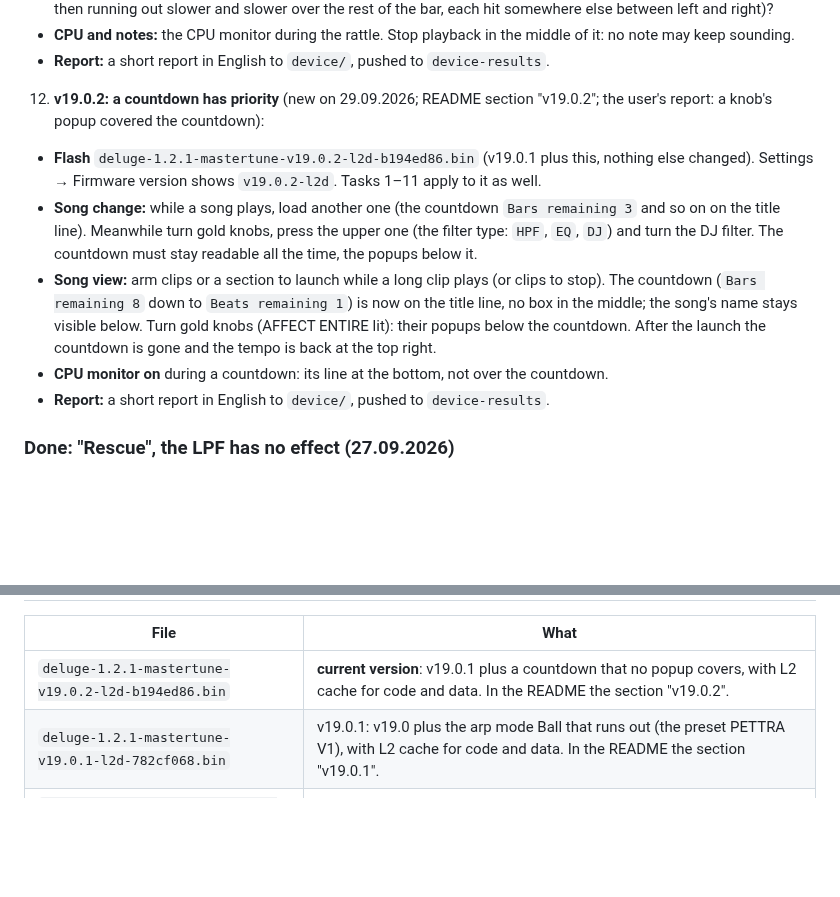
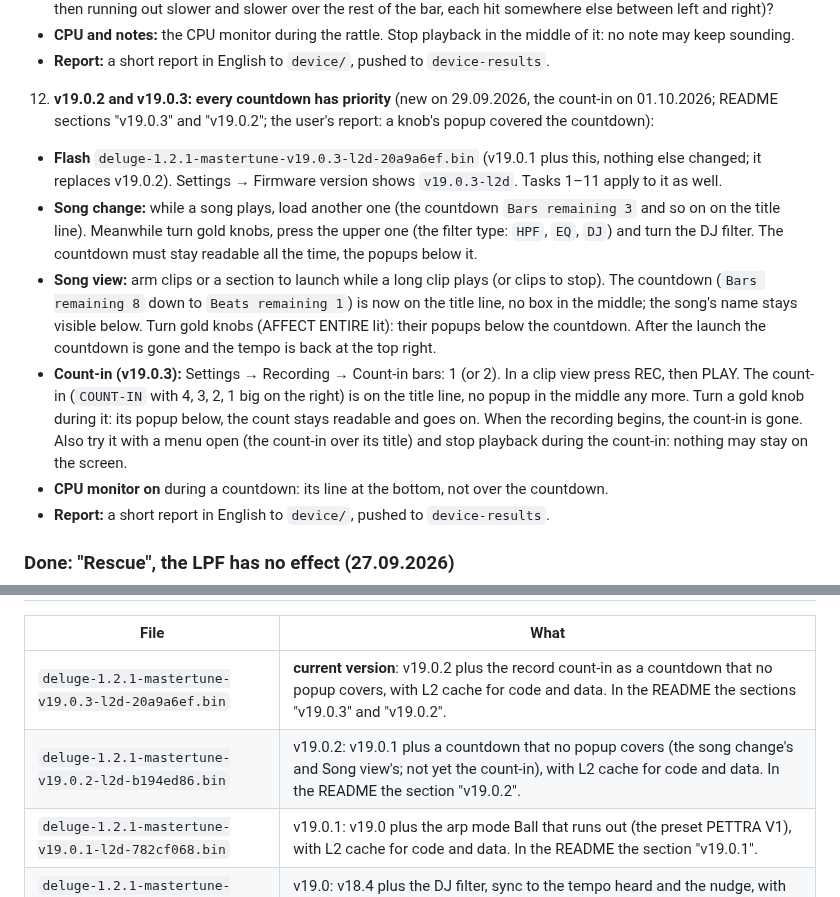
Before and after one commit to Giansn/deluge, a Markdown page: mastertune-1.2.1/DEVICE.md, 2 parts joined by grey strips. GitHub-like rendering; blank space fills up the shorter version.

```diff
--- a/mastertune-1.2.1/DEVICE.md
+++ b/mastertune-1.2.1/DEVICE.md
@@ -108,10 +108,11 @@ Done: the report on v16, l2d, the song for the emulator, the retune test on Wind
    - **PETTRA V1:** copy `presets/SYNTHS/PETTRA V1.XML` into `SYNTHS` on the card, load it into a synth clip, tempo 138, Latch on, hold A5. With headphones: does it sound like `presets/demo/PETTRA V1.wav` (once a bar into a rattle, then running out slower and slower over the rest of the bar, each hit somewhere else between left and right)?
    - **CPU and notes:** the CPU monitor during the rattle. Stop playback in the middle of it: no note may keep sounding.
    - **Report:** a short report in English to `device/`, pushed to `device-results`.
-12. **v19.0.2: a countdown has priority** (new on 29.09.2026; README section "v19.0.2"; the user's report: a knob's popup covered the countdown):
-   - **Flash** `deluge-1.2.1-mastertune-v19.0.2-l2d-b194ed86.bin` (v19.0.1 plus this, nothing else changed). Settings → Firmware version shows `v19.0.2-l2d`. Tasks 1–11 apply to it as well.
+12. **v19.0.2 and v19.0.3: every countdown has priority** (new on 29.09.2026, the count-in on 01.10.2026; README sections "v19.0.3" and "v19.0.2"; the user's report: a knob's popup covered the countdown):
+   - **Flash** `deluge-1.2.1-mastertune-v19.0.3-l2d-20a9a6ef.bin` (v19.0.1 plus this, nothing else changed; it replaces v19.0.2). Settings → Firmware version shows `v19.0.3-l2d`. Tasks 1–11 apply to it as well.
    - **Song change:** while a song plays, load another one (the countdown `Bars remaining 3` and so on on the title line). Meanwhile turn gold knobs, press the upper one (the filter type: `HPF`, `EQ`, `DJ`) and turn the DJ filter. The countdown must stay readable all the time, the popups below it.
    - **Song view:** arm clips or a section to launch while a long clip plays (or clips to stop). The countdown (`Bars remaining 8` down to `Beats remaining 1`) is now on the title line, no box in the middle; the song's name stays visible below. Turn gold knobs (AFFECT ENTIRE lit): their popups below the countdown. After the launch the countdown is gone and the tempo is back at the top right.
+   - **Count-in (v19.0.3):** Settings → Recording → Count-in bars: 1 (or 2). In a clip view press REC, then PLAY. The count-in (`COUNT-IN` with 4, 3, 2, 1 big on the right) is on the title line, no popup in the middle any more. Turn a gold knob during it: its popup below, the count stays readable and goes on. When the recording begins, the count-in is gone. Also try it with a menu open (the count-in over its title) and stop playback during the count-in: nothing may stay on the screen.
    - **CPU monitor on** during a countdown: its line at the bottom, not over the countdown.
    - **Report:** a short report in English to `device/`, pushed to `device-results`.
 
@@ -126,7 +127,8 @@ Done: the report on v16, l2d, the song for the emulator, the retune test on Wind
 
 | File | What |
 |---|---|
-| `deluge-1.2.1-mastertune-v19.0.2-l2d-b194ed86.bin` | **current version**: v19.0.1 plus a countdown that no popup covers, with L2 cache for code and data. In the README the section "v19.0.2". |
+| `deluge-1.2.1-mastertune-v19.0.3-l2d-20a9a6ef.bin` | **current version**: v19.0.2 plus the record count-in as a countdown that no popup covers, with L2 cache for code and data. In the README the sections "v19.0.3" and "v19.0.2". |
+| `deluge-1.2.1-mastertune-v19.0.2-l2d-b194ed86.bin` | v19.0.2: v19.0.1 plus a countdown that no popup covers (the song change's and Song view's; not yet the count-in), with L2 cache for code and data. In the README the section "v19.0.2". |
 | `deluge-1.2.1-mastertune-v19.0.1-l2d-782cf068.bin` | v19.0.1: v19.0 plus the arp mode Ball that runs out (the preset PETTRA V1), with L2 cache for code and data. In the README the section "v19.0.1". |
 | `deluge-1.2.1-mastertune-v19.0-l2d-1d2b400d.bin` | v19.0: v18.4 plus the DJ filter, sync to the tempo heard and the nudge, with L2 cache for code and data. In the README the section "v19.0". |
 | `deluge-1.2.1-mastertune-v18.4-l2d-cab8e666.bin` | v18.4: v18.3 plus Scan (tuner, tempo, key) and the arp mode Ball. In the README the section "v18.4". |
```
Also changed, not shown: other parts of mastertune-1.2.1/DEVICE.md (+2 -2 lines), README.md (+22 -6 lines), mastertune-1.2.1/screenshots/oled_countin_popup.png (added), 13 other files.
